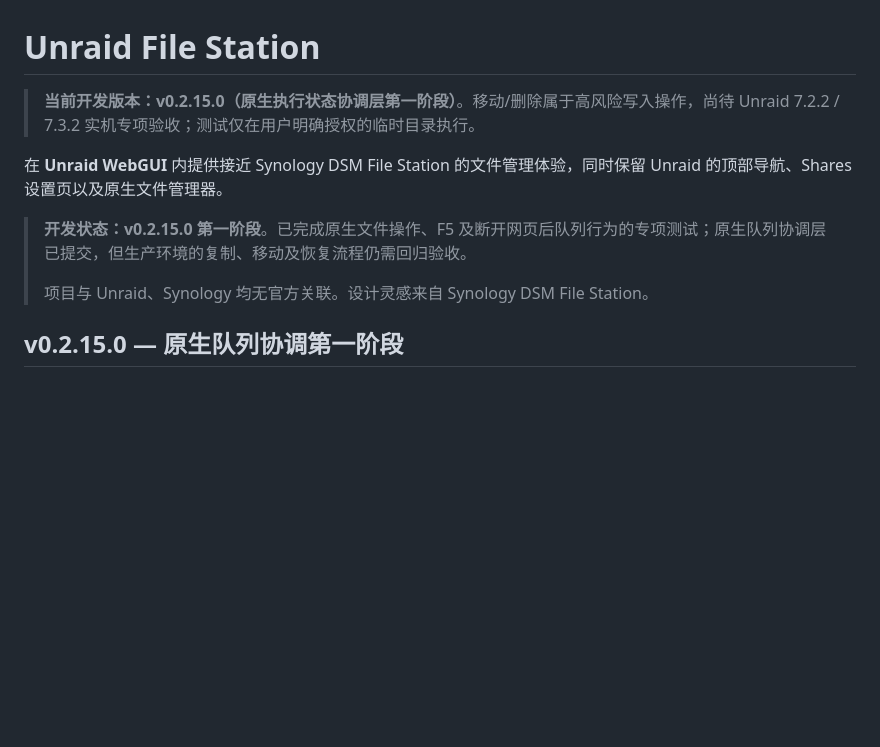
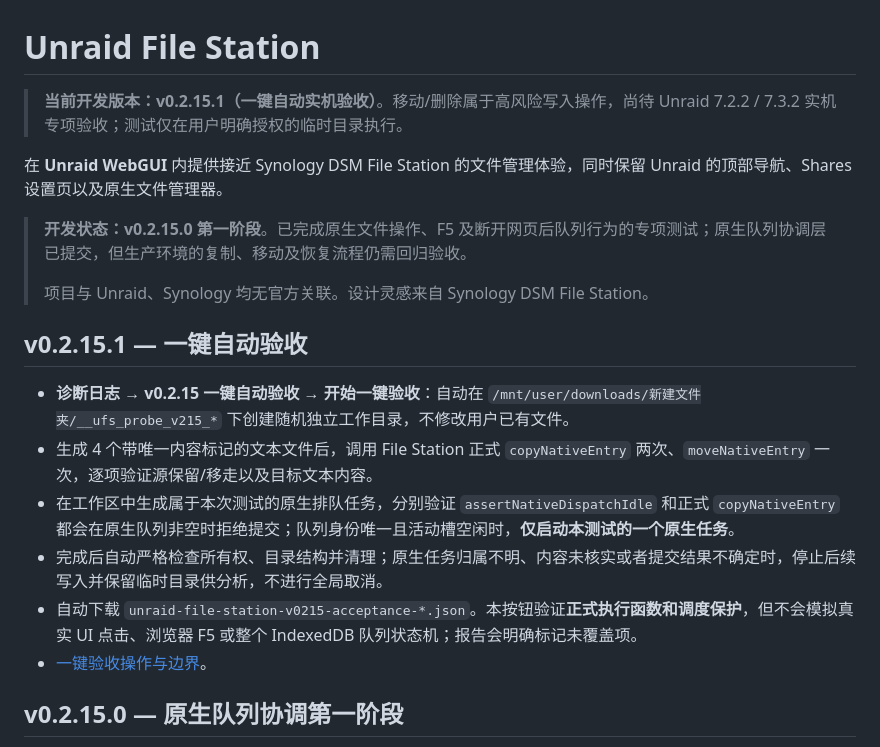
Before and after one commit to nukewarrior/unraid-file-station, a Markdown page: README.md, the part around the change. GitHub-like rendering; blank space fills up the shorter version.

Commit message:
补充 v0.2.15.1 一键自动验收入口与覆盖范围

```diff
--- a/README.md
+++ b/README.md
@@ -1,12 +1,21 @@
 # Unraid File Station
 
-> **当前开发版本：v0.2.15.0（原生执行状态协调层第一阶段）**。移动/删除属于高风险写入操作，尚待 Unraid 7.2.2 / 7.3.2 实机专项验收；测试仅在用户明确授权的临时目录执行。
+> **当前开发版本：v0.2.15.1（一键自动实机验收）**。移动/删除属于高风险写入操作，尚待 Unraid 7.2.2 / 7.3.2 实机专项验收；测试仅在用户明确授权的临时目录执行。
 
 在 **Unraid WebGUI** 内提供接近 Synology DSM File Station 的文件管理体验，同时保留 Unraid 的顶部导航、Shares 设置页以及原生文件管理器。
 
 > **开发状态：v0.2.15.0 第一阶段**。已完成原生文件操作、F5 及断开网页后队列行为的专项测试；原生队列协调层已提交，但生产环境的复制、移动及恢复流程仍需回归验收。
 >
 > 项目与 Unraid、Synology 均无官方关联。设计灵感来自 Synology DSM File Station。
+
+## v0.2.15.1 — 一键自动验收
+
+- **诊断日志 → v0.2.15 一键自动验收 → 开始一键验收**：自动在 `/mnt/user/downloads/新建文件夹/__ufs_probe_v215_*` 下创建随机独立工作目录，不修改用户已有文件。
+- 生成 4 个带唯一内容标记的文本文件后，调用 File Station 正式 `copyNativeEntry` 两次、`moveNativeEntry` 一次，逐项验证源保留/移走以及目标文本内容。
+- 在工作区中生成属于本次测试的原生排队任务，分别验证 `assertNativeDispatchIdle` 和正式 `copyNativeEntry` 都会在原生队列非空时拒绝提交；队列身份唯一且活动槽空闲时，**仅启动本测试的一个原生任务**。
+- 完成后自动严格检查所有权、目录结构并清理；原生任务归属不明、内容未核实或者提交结果不确定时，停止后续写入并保留临时目录供分析，不进行全局取消。
+- 自动下载 `unraid-file-station-v0215-acceptance-*.json`。本按钮验证**正式执行函数和调度保护**，但不会模拟真实 UI 点击、浏览器 F5 或整个 IndexedDB 队列状态机；报告会明确标记未覆盖项。
+- [一键验收操作与边界](docs/native-auto-acceptance.md)。
 
 ## v0.2.15.0 — 原生队列协调第一阶段
 
```
